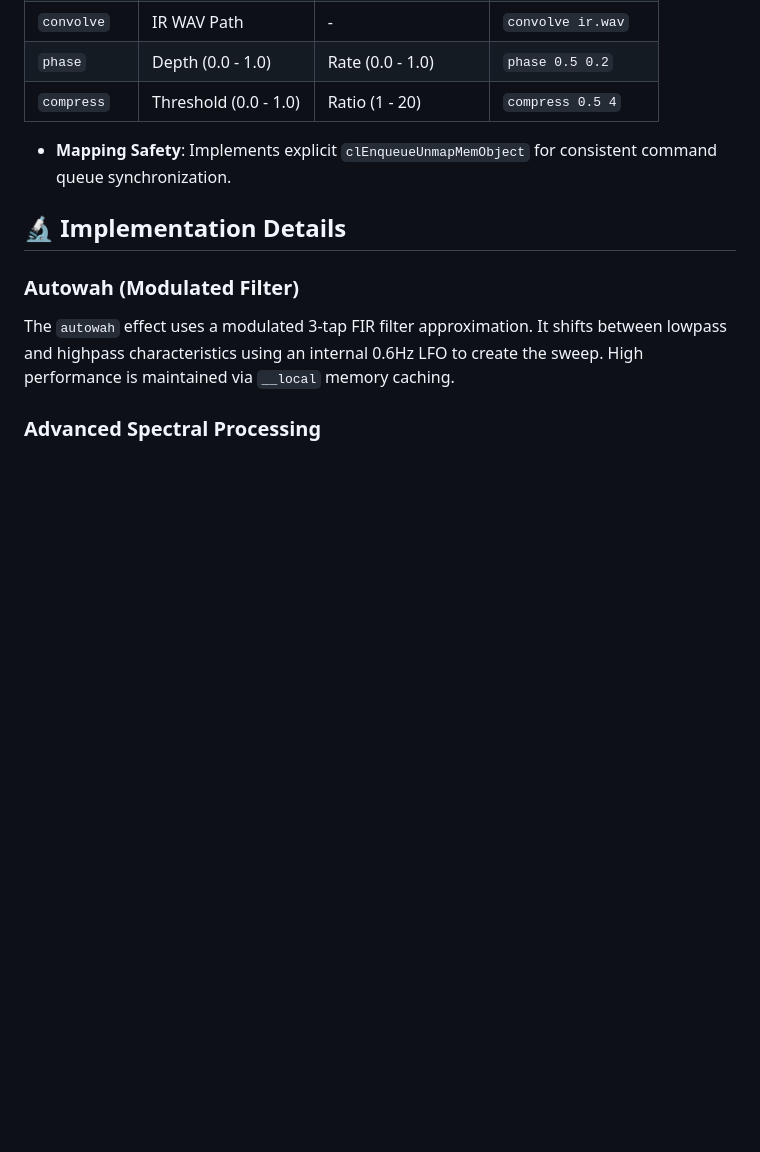
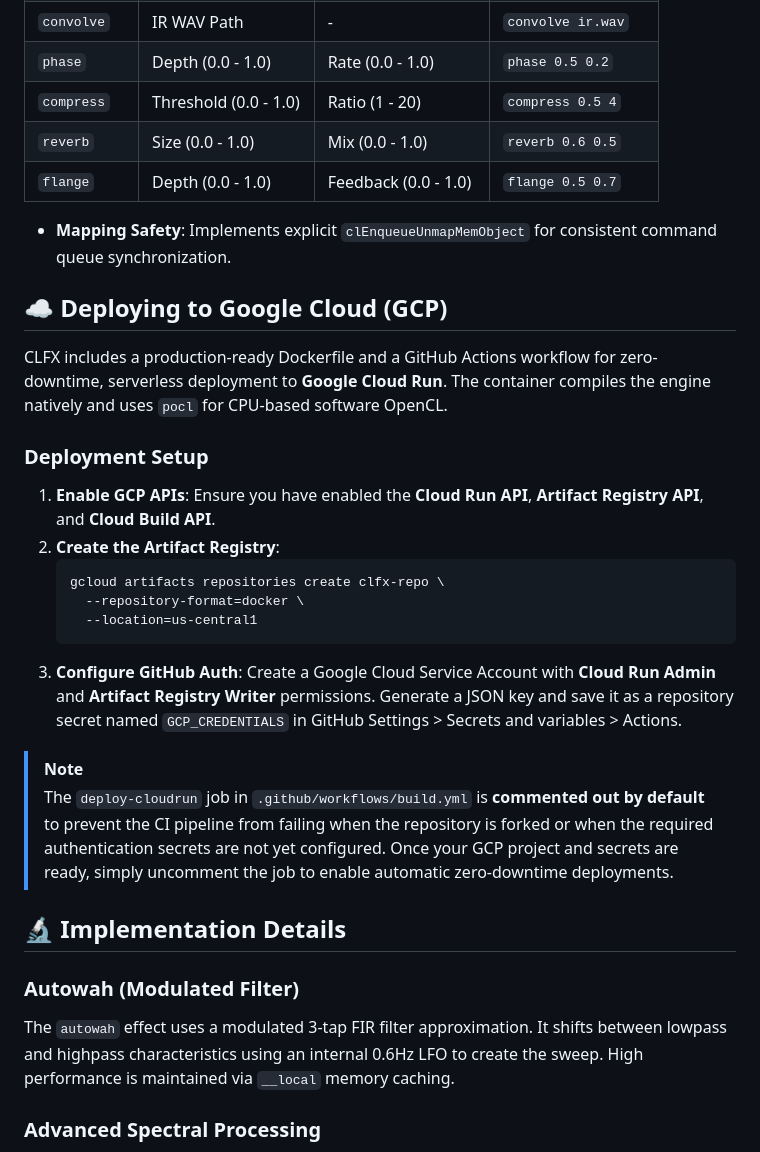
Before and after one commit to kv244/vibecoding, a Markdown page: README.md, the part around the change. Drawn GitHub-style; blank space fills up the shorter version.

Commit message:
docs: sync README with final effect additions and CI instructions

````diff
--- a/README.md
+++ b/README.md
@@ -151,8 +151,29 @@ Every push to `master` automatically triggers a full build and functional test s
 | `convolve`| IR WAV Path | - | `convolve ir.wav` |
 | `phase`   | Depth (0.0 - 1.0) | Rate (0.0 - 1.0) | `phase 0.5 0.2` |
 | `compress`| Threshold (0.0 - 1.0)| Ratio (1 - 20) | `compress 0.5 4` |
+| `reverb`  | Size (0.0 - 1.0)  | Mix (0.0 - 1.0) | `reverb 0.6 0.5` |
+| `flange`  | Depth (0.0 - 1.0) | Feedback (0.0 - 1.0) | `flange 0.5 0.7` |
 
 - **Mapping Safety**: Implements explicit `clEnqueueUnmapMemObject` for consistent command queue synchronization.
+
+## ☁️ Deploying to Google Cloud (GCP)
+
+CLFX includes a production-ready Dockerfile and a GitHub Actions workflow for zero-downtime, serverless deployment to **Google Cloud Run**. The container compiles the engine natively and uses `pocl` for CPU-based software OpenCL.
+
+### Deployment Setup
+
+1. **Enable GCP APIs**: Ensure you have enabled the **Cloud Run API**, **Artifact Registry API**, and **Cloud Build API**.
+2. **Create the Artifact Registry**:
+   ```bash
+   gcloud artifacts repositories create clfx-repo \
+     --repository-format=docker \
+     --location=us-central1
+   ```
+3. **Configure GitHub Auth**:
+   Create a Google Cloud Service Account with **Cloud Run Admin** and **Artifact Registry Writer** permissions. Generate a JSON key and save it as a repository secret named `GCP_CREDENTIALS` in GitHub Settings > Secrets and variables > Actions.
+
+> [!NOTE]
+> The `deploy-cloudrun` job in `.github/workflows/build.yml` is **commented out by default** to prevent the CI pipeline from failing when the repository is forked or when the required authentication secrets are not yet configured. Once your GCP project and secrets are ready, simply uncomment the job to enable automatic zero-downtime deployments.
 
 ## 🔬 Implementation Details
 
````
